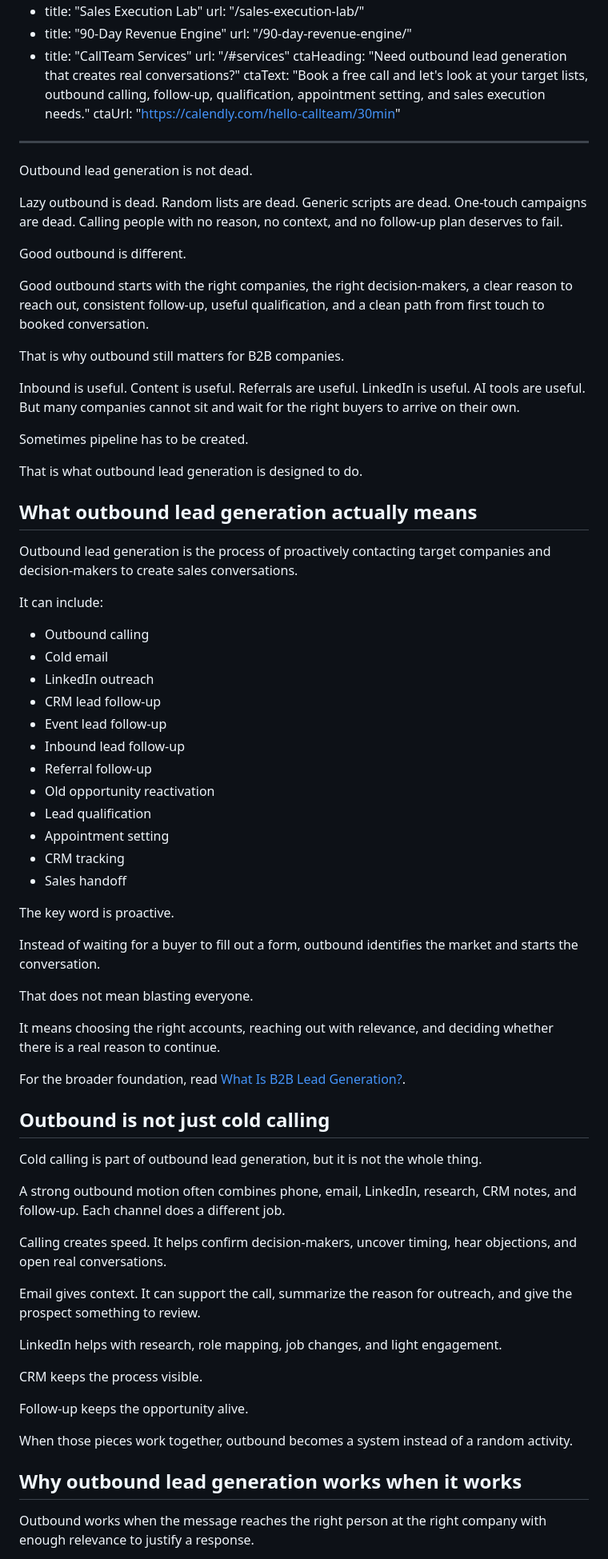
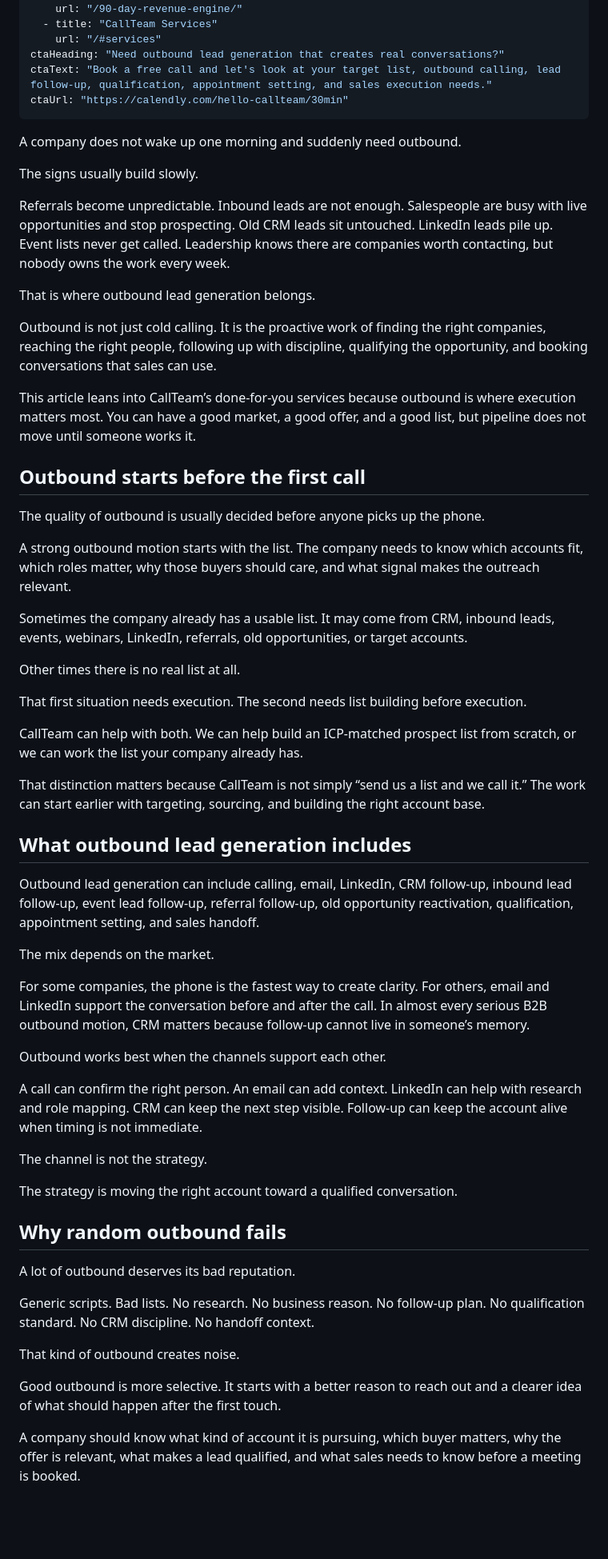
Before and after one commit to windsa99/callteam-ca, a Markdown page: src/articles/outbound-lead-generation.md, the part around one of its changes. Shown at 80% size. Rendered like a GitHub page; blank space fills up the shorter version.

```diff
--- a/src/articles/outbound-lead-generation.md
+++ b/src/articles/outbound-lead-generation.md
@@ -93,74 +71,63 @@ readNext:
   - title: "CallTeam Services"
     url: "/#services"
 ctaHeading: "Need outbound lead generation that creates real conversations?"
-ctaText: "Book a free call and let's look at your target lists, outbound calling, follow-up, qualification, appointment setting, and sales execution needs."
+ctaText: "Book a free call and let's look at your target list, outbound calling, lead follow-up, qualification, appointment setting, and sales execution needs."
 ctaUrl: "https://calendly.com/hello-callteam/30min"
 ---
 
-Outbound lead generation is not dead.
+A company does not wake up one morning and suddenly need outbound.
 
-Lazy outbound is dead. Random lists are dead. Generic scripts are dead. One-touch campaigns are dead. Calling people with no reason, no context, and no follow-up plan deserves to fail.
+The signs usually build slowly.
 
-Good outbound is different.
+Referrals become unpredictable. Inbound leads are not enough. Salespeople are busy with live opportunities and stop prospecting. Old CRM leads sit untouched. LinkedIn leads pile up. Event lists never get called. Leadership knows there are companies worth contacting, but nobody owns the work every week.
 
-Good outbound starts with the right companies, the right decision-makers, a clear reason to reach out, consistent follow-up, useful qualification, and a clean path from first touch to booked conversation.
+That is where outbound lead generation belongs.
 
-That is why outbound still matters for B2B companies.
+Outbound is not just cold calling. It is the proactive work of finding the right companies, reaching the right people, following up with discipline, qualifying the opportunity, and booking conversations that sales can use.
 
-Inbound is useful. Content is useful. Referrals are useful. LinkedIn is useful. AI tools are useful. But many companies cannot sit and wait for the right buyers to arrive on their own.
+This article leans into CallTeam’s done-for-you services because outbound is where execution matters most. You can have a good market, a good offer, and a good list, but pipeline does not move until someone works it.
 
-Sometimes pipeline has to be created.
+## Outbound starts before the first call
 
-That is what outbound lead generation is designed to do.
+The quality of outbound is usually decided before anyone picks up the phone.
 
-## What outbound lead generation actually means
+A strong outbound motion starts with the list. The company needs to know which accounts fit, which roles matter, why those buyers should care, and what signal makes the outreach relevant.
 
-Outbound lead generation is the process of proactively contacting target companies and decision-makers to create sales conversations.
+Sometimes the company already has a usable list. It may come from CRM, inbound leads, events, webinars, LinkedIn, referrals, old opportunities, or target accounts.
 
-It can include:
+Other times there is no real list at all.
 
-- Outbound calling
-- Cold email
-- LinkedIn outreach
-- CRM lead follow-up
-- Event lead follow-up
-- Inbound lead follow-up
-- Referral follow-up
-- Old opportunity reactivation
-- Lead qualification
-- Appointment setting
-- CRM tracking
-- Sales handoff
+That first situation needs execution. The second needs list building before execution.
 
-The key word is proactive.
+CallTeam can help with both. We can help build an ICP-matched prospect list from scratch, or we can work the list your company already has.
 
-Instead of waiting for a buyer to fill out a form, outbound identifies the market and starts the conversation.
+That distinction matters because CallTeam is not simply “send us a list and we call it.” The work can start earlier with targeting, sourcing, and building the right account base.
 
-That does not mean blasting everyone.
+## What outbound lead generation includes
 
-It means choosing the right accounts, reaching out with relevance, and deciding whether there is a real reason to continue.
+Outbound lead generation can include calling, email, LinkedIn, CRM follow-up, inbound lead follow-up, event lead follow-up, referral follow-up, old opportunity reactivation, qualification, appointment setting, and sales handoff.
 
-For the broader foundation, read [What Is B2B Lead Generation?](/articles/what-is-b2b-lead-generation/).
+The mix depends on the market.
 
-## Outbound is not just cold calling
+For some companies, the phone is the fastest way to create clarity. For others, email and LinkedIn support the conversation before and after the call. In almost every serious B2B outbound motion, CRM matters because follow-up cannot live in someone’s memory.
 
-Cold calling is part of outbound lead generation, but it is not the whole thing.
+Outbound works best when the channels support each other.
 
-A strong outbound motion often combines phone, email, LinkedIn, research, CRM notes, and follow-up. Each channel does a different job.
+A call can confirm the right person. An email can add context. LinkedIn can help with research and role mapping. CRM can keep the next step visible. Follow-up can keep the account alive when timing is not immediate.
 
-Calling creates speed. It helps confirm decision-makers, uncover timing, hear objections, and open real conversations.
+The channel is not the strategy.
 
-Email gives context. It can support the call, summarize the reason for outreach, and give the prospect something to review.
+The strategy is moving the right account toward a qualified conversation.
 
-LinkedIn helps with research, role mapping, job changes, and light engagement.
+## Why random outbound fails
 
-CRM keeps the process visible.
+A lot of outbound deserves its bad reputation.
 
-Follow-up keeps the opportunity alive.
+Generic scripts. Bad lists. No research. No business reason. No follow-up plan. No qualification standard. No CRM discipline. No handoff context.
 
-When those pieces work together, outbound becomes a system instead of a random activity.
+That kind of outbound creates noise.
 
-## Why outbound lead generation works when it works
+Good outbound is more selective. It starts with a better reason to reach out and a clearer idea of what should happen after the first touch.
 
-Outbound works when the message reaches the right person at the right company with enough relevance to justify a response.
+A company should know what kind of account it is pursuing, which buyer matters, why the offer is relevant, what makes a lead qualified, and what sales needs to know before a meeting is booked.
 
```
Also changed, not shown: other parts of src/articles/outbound-lead-generation.md (+76 -288 lines).
